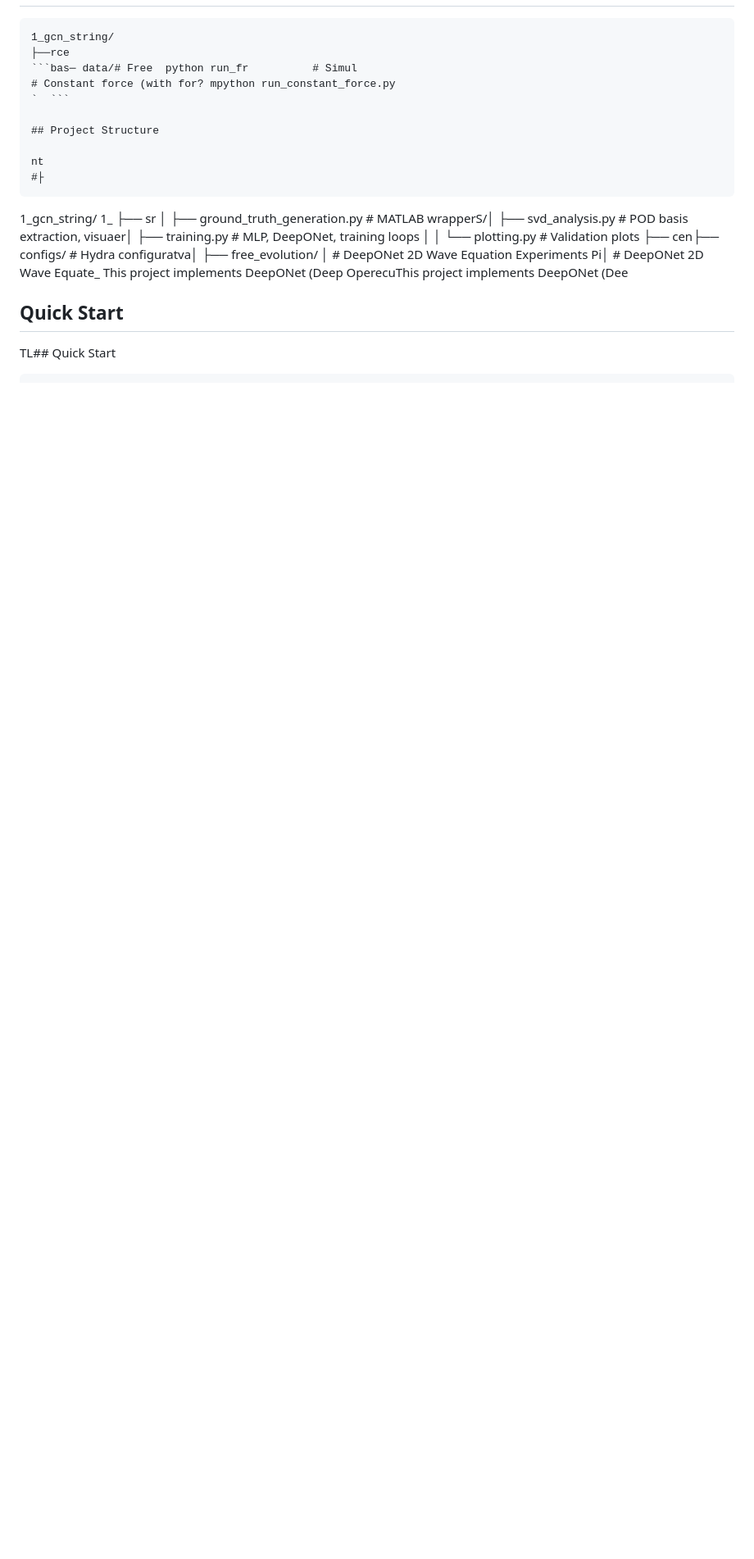
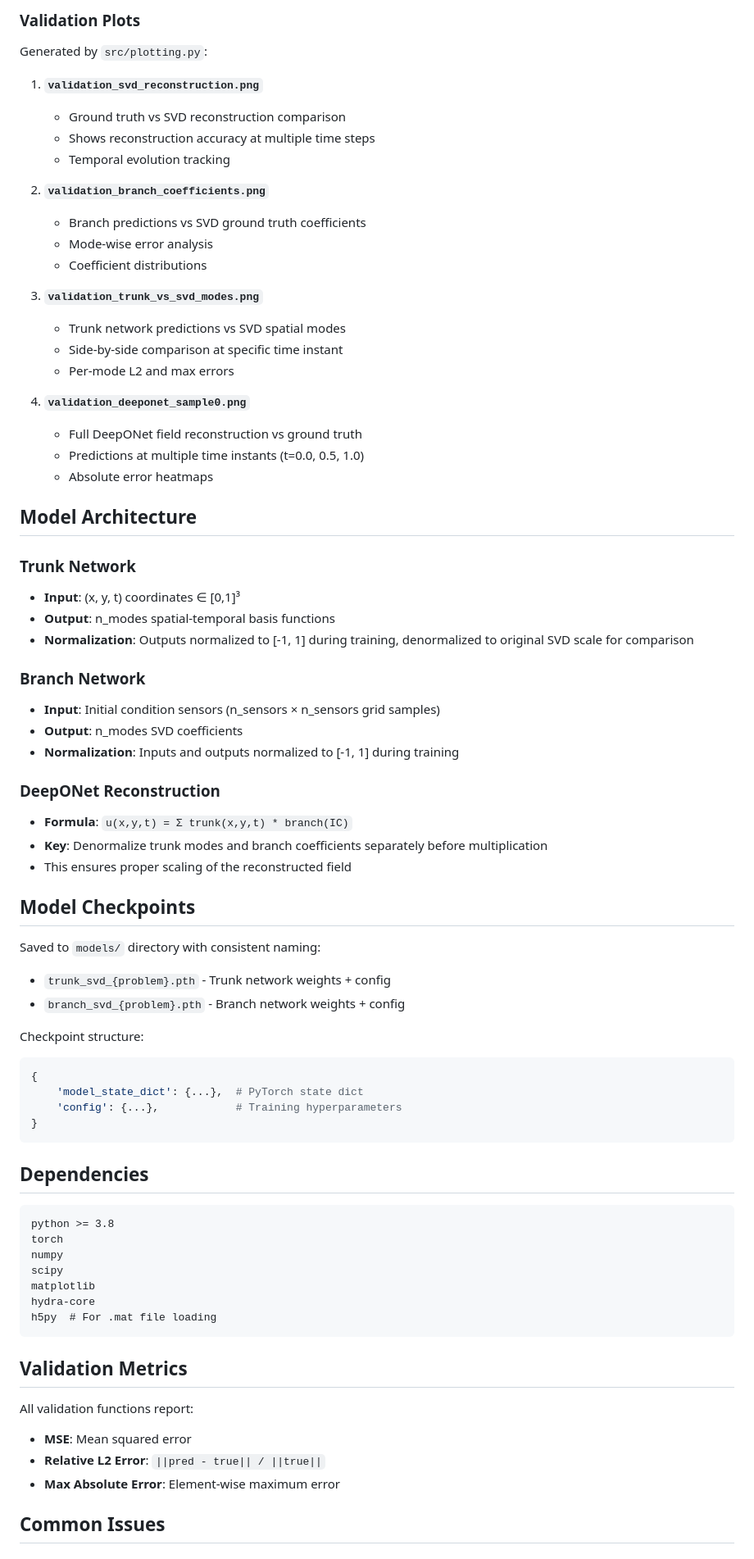
Before and after one commit to gcappellini/wave_gnn, a Markdown page: README.md, the part around one of its changes. Shown at 82% size. GitHub-like rendering; blank space fills up the shorter version.

````diff
--- a/README.md
+++ b/README.md
@@ -41,24 +101,75 @@ python run_constant_force.py
+### Validation Plots
+Generated by `src/plotting.py`:
+
+1. **`validation_svd_reconstruction.png`**
+   - Ground truth vs SVD reconstruction comparison
+   - Shows reconstruction accuracy at multiple time steps
+   - Temporal evolution tracking
+
+2. **`validation_branch_coefficients.png`**
+   - Branch predictions vs SVD ground truth coefficients
+   - Mode-wise error analysis
+   - Coefficient distributions
+
+3. **`validation_trunk_vs_svd_modes.png`**
+   - Trunk network predictions vs SVD spatial modes
+   - Side-by-side comparison at specific time instant
+   - Per-mode L2 and max errors
+
+4. **`validation_deeponet_sample0.png`**
+   - Full DeepONet field reconstruction vs ground truth
+   - Predictions at multiple time instants (t=0.0, 0.5, 1.0)
+   - Absolute error heatmaps
+
+## Model Architecture
+
+### Trunk Network
+- **Input**: (x, y, t) coordinates ∈ [0,1]³
+- **Output**: n_modes spatial-temporal basis functions
+- **Normalization**: Outputs normalized to [-1, 1] during training, denormalized to original SVD scale for comparison
+
+### Branch Network
+- **Input**: Initial condition sensors (n_sensors × n_sensors grid samples)
+- **Output**: n_modes SVD coefficients
+- **Normalization**: Inputs and outputs normalized to [-1, 1] during training
+
+### DeepONet Reconstruction
+- **Formula**: `u(x,y,t) = Σ trunk(x,y,t) * branch(IC)`
+- **Key**: Denormalize trunk modes and branch coefficients separately before multiplication
+- This ensures proper scaling of the reconstructed field
+
+## Model Checkpoints
+
+Saved to `models/` directory with consistent naming:
+- `trunk_svd_{problem}.pth` - Trunk network weights + config
+- `branch_svd_{problem}.pth` - Branch network weights + config
+
+Checkpoint structure:
+```python
+{
+    'model_state_dict': {...},  # PyTorch state dict
+    'config': {...},            # Training hyperparameters
+}
+```
+
+## Dependencies
 
 ```
-1_gcn_string/
-├──rce
-```bas─ data/# Free  python run_fr          # Simul
-# Constant force (with for? mpython run_constant_force.py
-`  ```
+python >= 3.8
+torch
+numpy
+scipy
+matplotlib
+hydra-core
+h5py  # For .mat file loading
+```
 
-## Project Structure
+## Validation Metrics
 
-nt
-#├
-```
-1_gcn_string/
-   1_  ├── sr  │   ├── ground_truth_generation.py     # MATLAB wrapperS/│   ├── svd_analysis.py                # POD basis extraction, visuaer│   ├── training.py                    # MLP, DeepONet, training loops
-│   │   └── plotting.py                    # Validation plots
-├── cen├── configs/                            # Hydra configuratva│   ├── free_evolution/
-│   # DeepONet 2D Wave Equation Experiments
-Pi│   # DeepONet 2D Wave Equate_
-This project implements DeepONet (Deep OperecuThis project implements DeepONet (Dee
-## Quick Start
+All validation functions report:
+- **MSE**: Mean squared error
+- **Relative L2 Error**: `||pred - true|| / ||true||`
+- **Max Absolute Error**: Element-wise maximum error
 
-TL## Quick Start
+## Common Issues
 
````
Also changed, not shown: other parts of README.md (+85 -252 lines).
